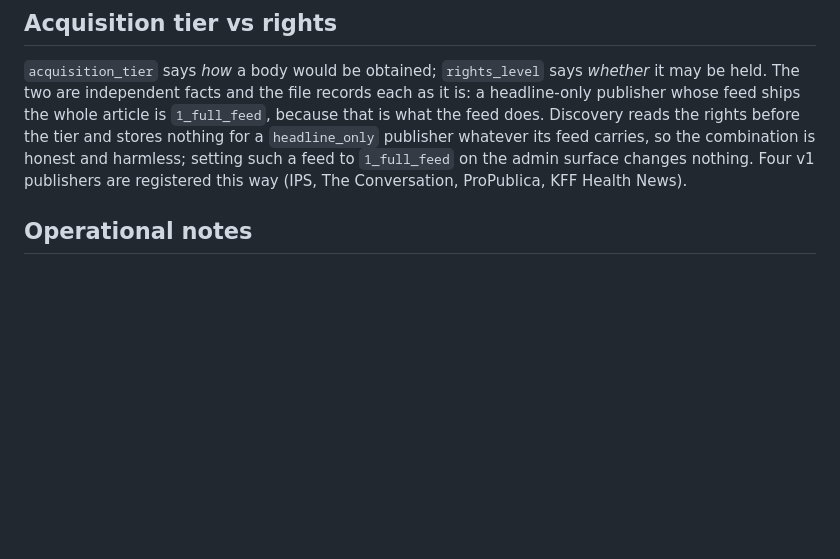
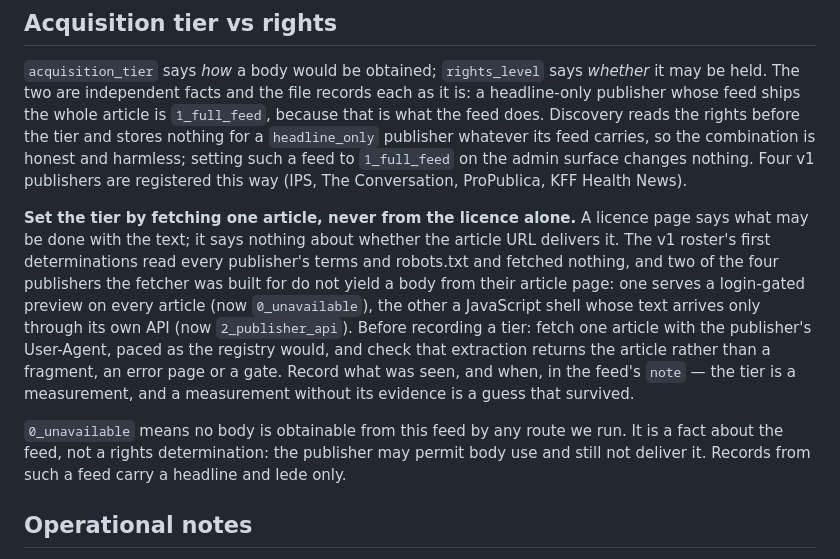
Before and after one commit to kargovin/meridian, a Markdown page: seeds/README.md, the part around the change. Rendered like a GitHub page; blank space fills up the shorter version.

Commit message:
seeds README: set the acquisition tier by fetching one article; define 0_unavailable

```diff
--- a/seeds/README.md
+++ b/seeds/README.md
@@ -69,6 +69,21 @@ publisher whatever its feed carries, so the combination is honest and harmless;
 feed to `1_full_feed` on the admin surface changes nothing. Four v1 publishers are registered
 this way (IPS, The Conversation, ProPublica, KFF Health News).
 
+**Set the tier by fetching one article, never from the licence alone.** A licence page says what
+may be done with the text; it says nothing about whether the article URL delivers it. The v1
+roster's first determinations read every publisher's terms and robots.txt and fetched nothing,
+and two of the four publishers the fetcher was built for do not yield a body from their article
+page: one serves a login-gated preview on every article (now `0_unavailable`), the other a
+JavaScript shell whose text arrives only through its own API (now `2_publisher_api`). Before
+recording a tier: fetch one article with the publisher's User-Agent, paced as the registry would,
+and check that extraction returns the article rather than a fragment, an error page or a gate.
+Record what was seen, and when, in the feed's `note` — the tier is a measurement, and a
+measurement without its evidence is a guess that survived.
+
+`0_unavailable` means no body is obtainable from this feed by any route we run. It is a fact
+about the feed, not a rights determination: the publisher may permit body use and still not
+deliver it. Records from such a feed carry a headline and lede only.
+
 ## Operational notes
 
 `user_agent` is optional and overrides the default per publisher. Set it if a publisher stops
```
